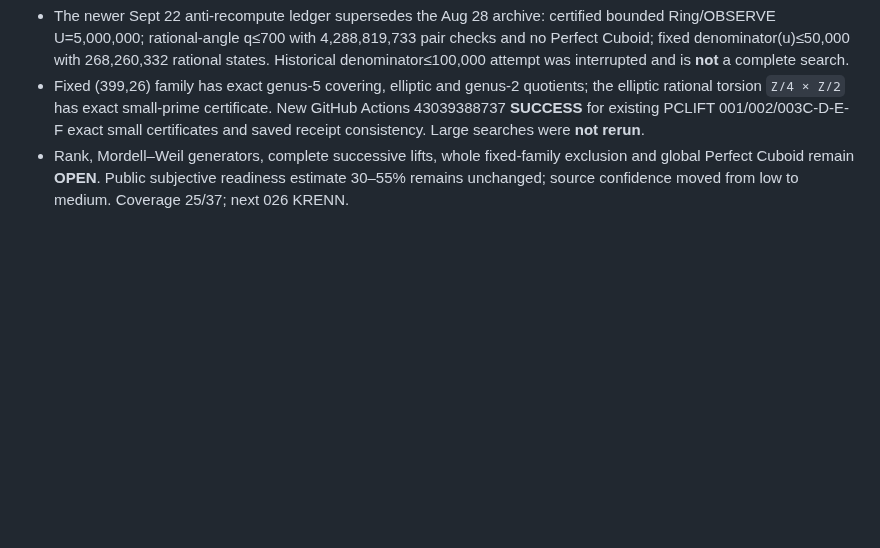
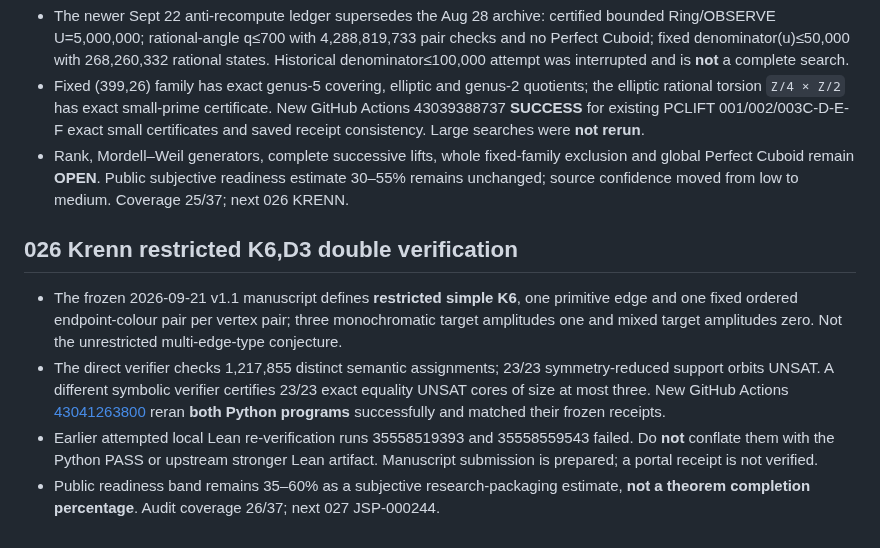
Before and after one commit to SunTung/Public-Showcase, a Markdown page: WEBSITE_README.md, the part around one of its changes. Rendered like a GitHub page; blank space fills up the shorter version.

```diff
--- a/WEBSITE_README.md
+++ b/WEBSITE_README.md
@@ -124,3 +124,10 @@ This branch is intentionally isolated from `main` until reviewed.
 - The newer Sept 22 anti-recompute ledger supersedes the Aug 28 archive: certified bounded Ring/OBSERVE U=5,000,000; rational-angle q≤700 with 4,288,819,733 pair checks and no Perfect Cuboid; fixed denominator(u)≤50,000 with 268,260,332 rational states. Historical denominator≤100,000 attempt was interrupted and is **not** a complete search.
 - Fixed (399,26) family has exact genus-5 covering, elliptic and genus-2 quotients; the elliptic rational torsion `Z/4 × Z/2` has exact small-prime certificate. New GitHub Actions 43039388737 **SUCCESS** for existing PCLIFT 001/002/003C-D-E-F exact small certificates and saved receipt consistency. Large searches were **not rerun**.
 - Rank, Mordell–Weil generators, complete successive lifts, whole fixed-family exclusion and global Perfect Cuboid remain **OPEN**. Public subjective readiness estimate 30–55% remains unchanged; source confidence moved from low to medium. Coverage 25/37; next 026 KRENN.
+
+## 026 Krenn restricted K6,D3 double verification
+
+- The frozen 2026-09-21 v1.1 manuscript defines **restricted simple K6**, one primitive edge and one fixed ordered endpoint-colour pair per vertex pair; three monochromatic target amplitudes one and mixed target amplitudes zero. Not the unrestricted multi-edge-type conjecture.
+- The direct verifier checks 1,217,855 distinct semantic assignments; 23/23 symmetry-reduced support orbits UNSAT. A different symbolic verifier certifies 23/23 exact equality UNSAT cores of size at most three. New GitHub Actions [43041263800](https://github.com/SunTung/Finished-Products-Showcase/actions/runs/43041263800) reran **both Python programs** successfully and matched their frozen receipts.
+- Earlier attempted local Lean re-verification runs 35558519393 and 35558559543 failed. Do **not** conflate them with the Python PASS or upstream stronger Lean artifact. Manuscript submission is prepared; a portal receipt is not verified.
+- Public readiness band remains 35–60% as a subjective research-packaging estimate, **not a theorem completion percentage**. Audit coverage 26/37; next 027 JSP-000244.
```
Also changed, not shown: other parts of WEBSITE_README.md (+8 -8 lines).
